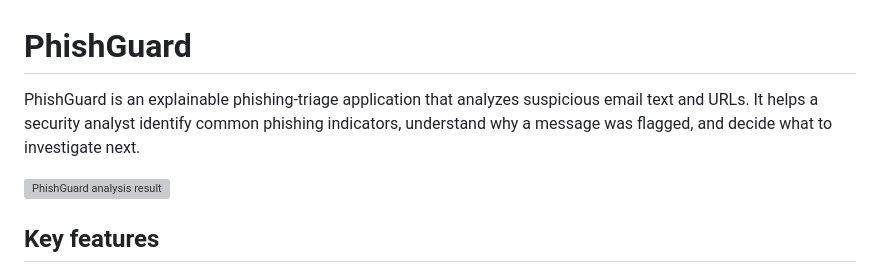
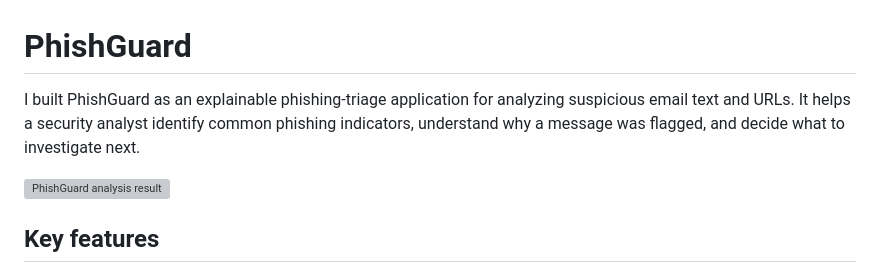
Before and after one commit to Siddiquitaha123/phishguard, a Markdown page: README.md, the part around the change. GitHub-like rendering; grey boxes are pictures that could not be loaded.

Commit message:
Personalize README introduction

```diff
--- a/README.md
+++ b/README.md
@@ -1,6 +1,6 @@
 # PhishGuard
 
-PhishGuard is an explainable phishing-triage application that analyzes suspicious email text and URLs. It helps a security analyst identify common phishing indicators, understand why a message was flagged, and decide what to investigate next.
+I built PhishGuard as an explainable phishing-triage application for analyzing suspicious email text and URLs. It helps a security analyst identify common phishing indicators, understand why a message was flagged, and decide what to investigate next.
 
 ![PhishGuard analysis result](docs/screenshots/phishguard-analysis.webp)
 
```
